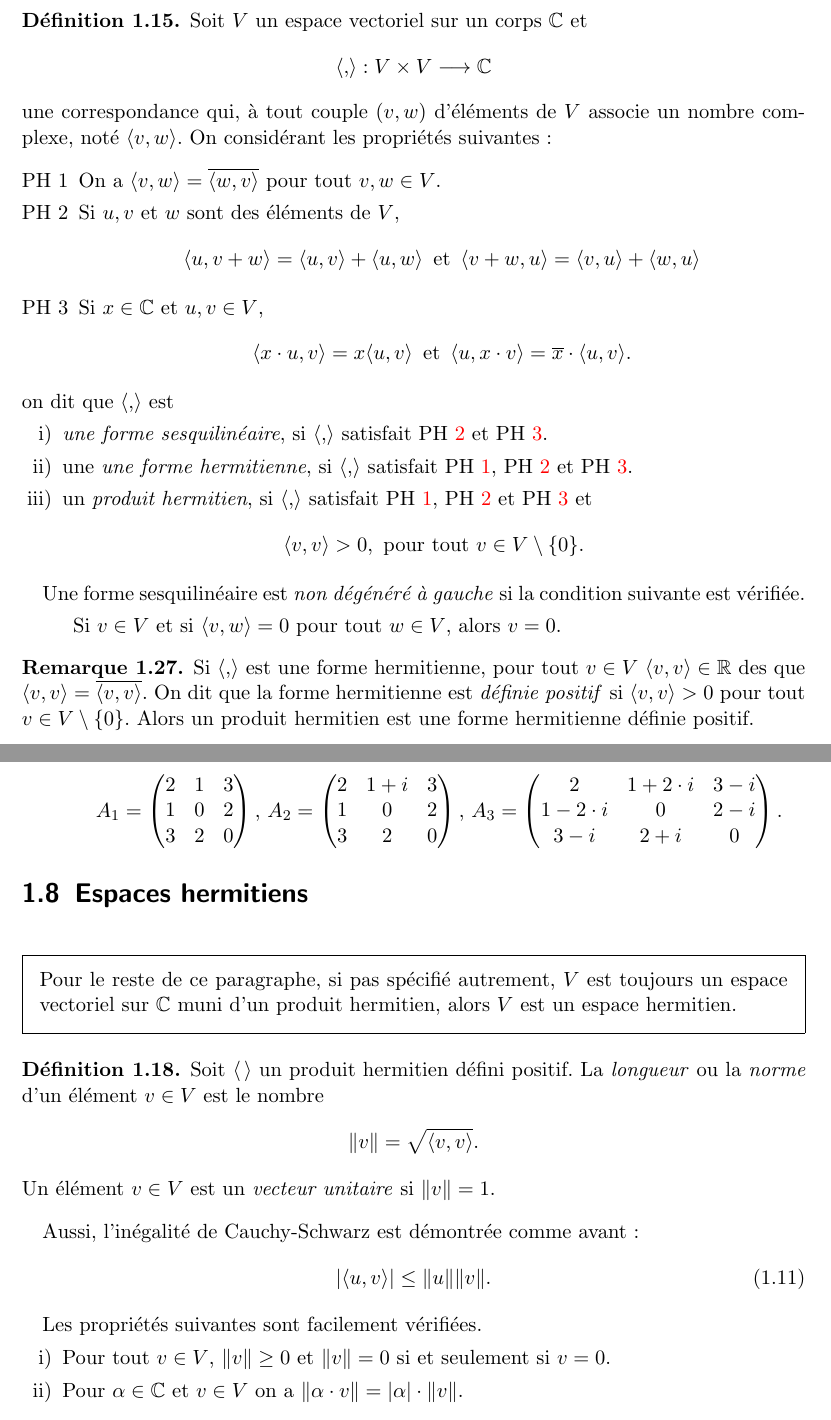
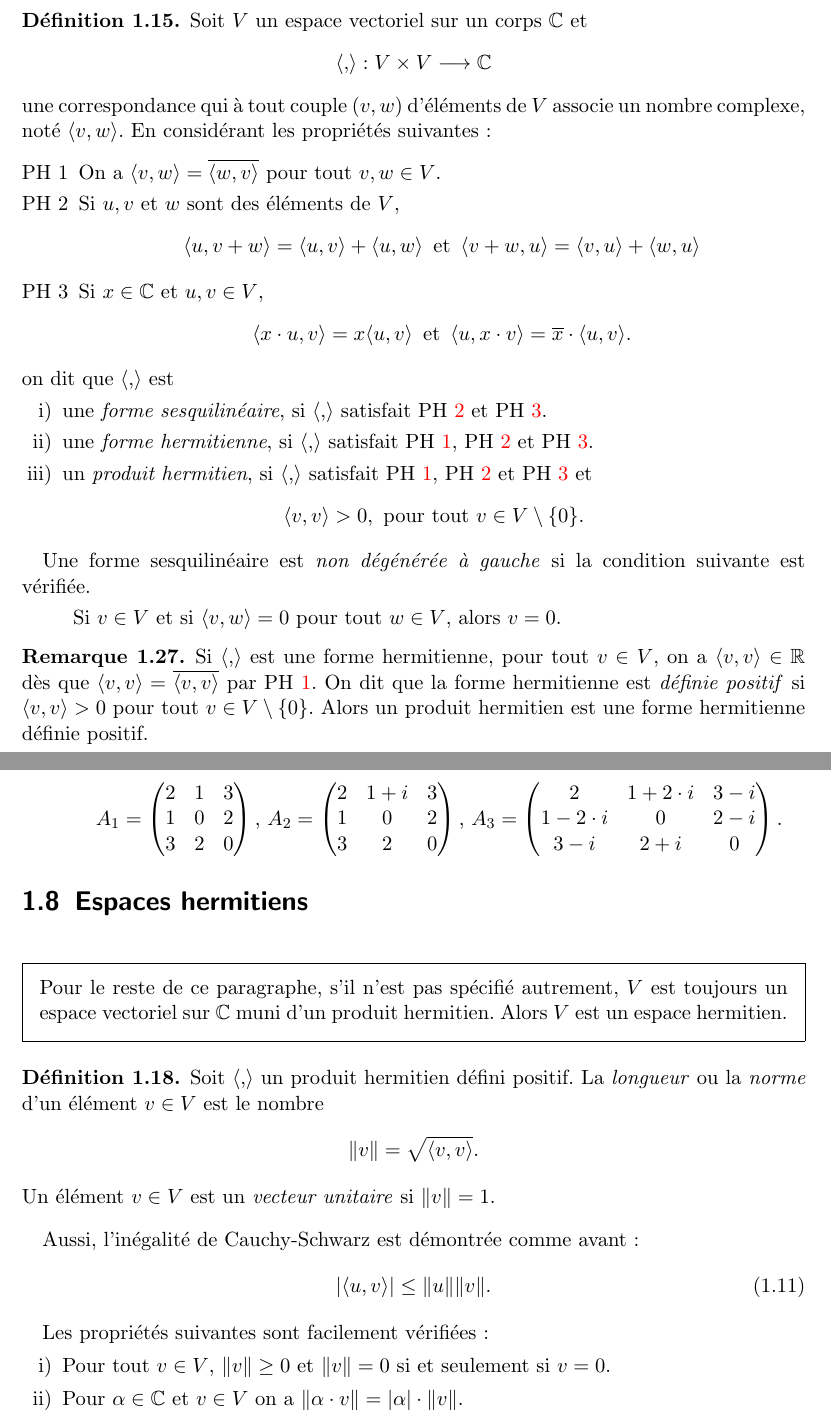
Before and after one commit to EisenIn/Algebre-Lineaire-2, a LaTeX book (notes.tex, which reads chapter01-produits-scalaires.tex): two parts of pages 27 and 31 of 65, joined at a grey line, cut so that both start at the same text. Compiled offline with pdfLaTeX.

Commit message:
Small typos

```diff
--- a/chapter01-produits-scalaires.tex
+++ b/chapter01-produits-scalaires.tex
@@ -1523,10 +1523,10 @@ où $v_i = a_i + i \cdot b_i$ et $\bar{v_i}$ est la conjugaison de $v_i$. Ceci s
   \begin{displaymath}
     \pscal{,} : V × V ⟶ ℂ
   \end{displaymath}
-  une correspondance qui, à tout couple $(v,w)$
+  une correspondance qui à tout couple $(v,w)$
   d'éléments de $V$
   associe un nombre complexe, noté $\pscal{v,w}$.
-  On considérant
+  En considérant
   les propriétés suivantes: \medskip
   \begin{enumerate}[PH 1]
   \item On a $\pscal{v,w} = \overline{\pscal{w,v}}$ pour tout $v,w \in V$.  \label{ph1}
@@ -1542,9 +1542,9 @@ où $v_i = a_i + i \cdot b_i$ et $\bar{v_i}$ est la conjugaison de $v_i$. Ceci s
   \noindent
 on dit que $\pscal{,}$ est
 \begin{enumerate}[i)]
-\item \emph{une forme sesquilinéaire}, si $\pscal{,}$ satisfait
+\item une \emph{forme sesquilinéaire}, si $\pscal{,}$ satisfait
   PH~\ref{ph2} et PH~\ref{ph3}.
-\item une \emph{une forme hermitienne}, si $\pscal{,}$ satisfait
+\item une \emph{forme hermitienne}, si $\pscal{,}$ satisfait
   PH~\ref{ph1}, PH~\ref{ph2} et PH~\ref{ph3}.
 \item un \emph{produit hermitien}, si   $\pscal{,}$ satisfait
   PH~\ref{ph1}, PH~\ref{ph2} et PH~\ref{ph3} et
@@ -1553,7 +1553,7 @@ on dit que $\pscal{,}$ est
   \end{displaymath}
 \end{enumerate}
 
-Une forme  sesquilinéaire  est \emph{non dégénéré à gauche} si la condition suivante est vérifiée.
+Une forme  sesquilinéaire  est \emph{non dégénérée à gauche} si la condition suivante est vérifiée.
 \begin{quote}
   Si $v \in V$ et si $\pscal{v,w}=0$ pour tout $w \in V$, alors $v = 0$.
 \end{quote}
@@ -1563,7 +1563,7 @@ Une forme  sesquilinéaire  est \emph{non dégénéré à gauche} si la conditio
 
 \begin{remark}
 Si $\pscal{,} $  est une forme hermitienne,
-pour tout $v \in V$ $\pscal{v,v} \in \R$ des que  $\pscal{v,v} = \overline{\pscal{v,v}}$.  On dit que la forme hermitienne   est \emph{définie positif} si $\pscal{v,v} >0$ pour tout $v \in V \setminus\{0\}$. Alors un produit hermitien est une forme hermitienne définie positif.
+pour tout $v \in V$, on a $\pscal{v,v} \in \R$ dès que $\pscal{v,v} = \overline{\pscal{v,v}}$ par PH~\ref{ph1}.  On dit que la forme hermitienne   est \emph{définie positif} si $\pscal{v,v} >0$ pour tout $v \in V \setminus\{0\}$. Alors un produit hermitien est une forme hermitienne définie positif.
 \end{remark}
 
 \begin{example}
@@ -1796,9 +1796,9 @@ avec la matrice $A_B^f = (f(v_i,v_j))_{1 \leq i,j \leq n}$. Indiquez l'applicati
 
 
 \begin{framed}\noindent
-  Pour le reste de ce paragraphe, si pas spécifié autrement,  $V$
+  Pour le reste de ce paragraphe, s'il n'est pas spécifié autrement,  $V$
   est toujours un espace vectoriel sur $\C$
-  muni d'un produit hermitien, alors $V$ est un espace hermitien.
+  muni d'un produit hermitien. Alors $V$ est un espace hermitien.
 \end{framed}
 
 
@@ -1806,7 +1806,7 @@ avec la matrice $A_B^f = (f(v_i,v_j))_{1 \leq i,j \leq n}$. Indiquez l'applicati
 
 \begin{definition}
   \label{def:h5}
-  Soit $\pscal{\,}$ un produit hermitien défini positif. La \emph{longueur} ou la \emph{norme} d'un élément $v \in V$ est le nombre
+  Soit $\pscal{,}$ un produit hermitien défini positif. La \emph{longueur} ou la \emph{norme} d'un élément $v \in V$ est le nombre
   \begin{displaymath}
     \| v \| = \sqrt{\pscal{v,v}}.
   \end{displaymath}
@@ -1820,7 +1820,7 @@ Aussi, l'inégalité de Cauchy-Schwarz est démontrée comme avant:
 \end{equation}
 
 
-Les propriétés suivantes sont facilement vérifiées.
+Les propriétés suivantes sont facilement vérifiées :
 \begin{enumerate}[i)]
 \item Pour tout $v \in V$, $\|v\|\geq 0$ et $\|v\| = 0$ si et seulement si $v = 0$. \label{item:8}
 \item Pour $\alpha \in \C$ et $v \in V$ on a $\| \alpha \cdot v \| = |\alpha| \cdot \|v\|$. \label{item:9}
```
Also changed, not shown: chapter01-produits-scalaires.tex (8 more changed lines).
